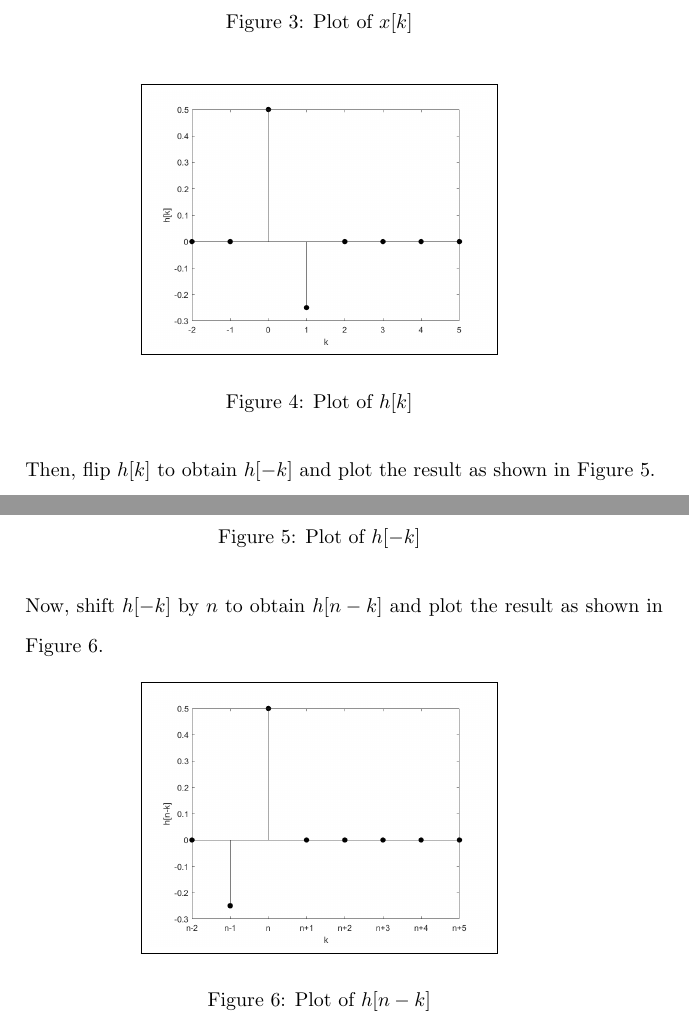
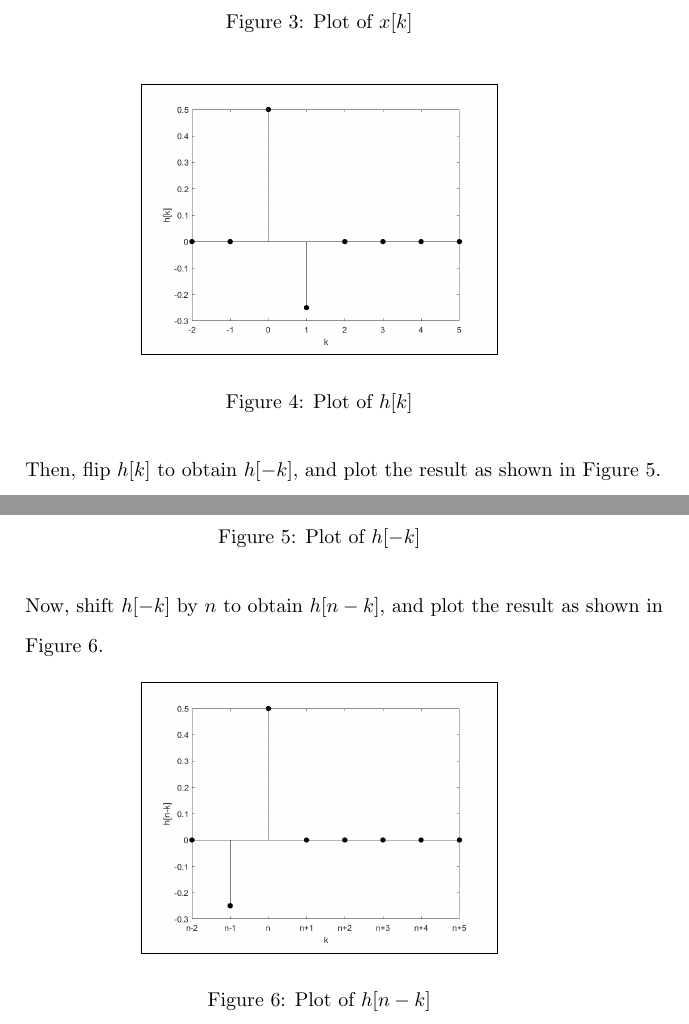
Before and after one commit to osowatzke/ECE529_HW, a LaTeX problem sheet (2/Homework2_Sowatzke.tex): two parts of pages 3 and 4 of 10, joined at a grey line, cut so that both start at the same text. Compiled offline with pdfLaTeX.

Commit message:
Fixed punctuation in first homework problem

```diff
--- a/2/Homework2_Sowatzke.tex
+++ b/2/Homework2_Sowatzke.tex
@@ -63,7 +63,7 @@
 			\label{prob1_hk_plot}
 		\end{figure}
 
-		Then, flip $h[k]$ to obtain $h[-k]$ and plot the result as shown in Figure \ref{prob1_h-k_plot}.
+		Then, flip $h[k]$ to obtain $h[-k]$, and plot the result as shown in Figure \ref{prob1_h-k_plot}.
 
 		\begin{figure}[H]
 			\centerline{\fbox{\includegraphics[width=0.5\textwidth]{prob1_h-k_plot.png}}}
@@ -71,7 +71,7 @@
 			\label{prob1_h-k_plot}
 		\end{figure}
 
-		Now, shift $h[-k]$ by $n$ to obtain $h[n-k]$ and plot the result as shown in Figure \ref{prob1_hn-k_plot}.
+		Now, shift $h[-k]$ by $n$ to obtain $h[n-k]$, and plot the result as shown in Figure \ref{prob1_hn-k_plot}.
 
 		\begin{figure}[H]
 			\centerline{\fbox{\includegraphics[width=0.5\textwidth]{prob1_hn-k_plot.png}}}
```
